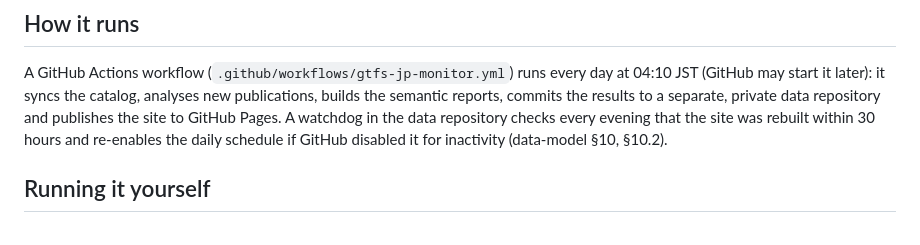
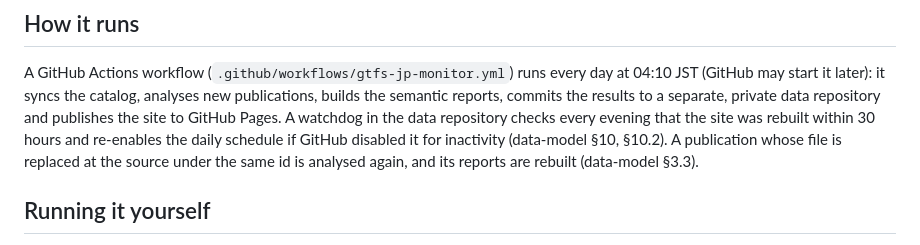
Before and after one commit to ttezer/gtfs-jp-monitor, a Markdown page: README.md, the part around the change. GitHub-like rendering.

```diff
--- a/README.md
+++ b/README.md
@@ -33,7 +33,8 @@ A GitHub Actions workflow (`.github/workflows/gtfs-jp-monitor.yml`) runs every d
 reports, commits the results to a separate, private data repository and publishes the site to
 GitHub Pages. A watchdog in the data repository checks every evening that the site was rebuilt
 within 30 hours and re-enables the daily schedule if GitHub disabled it for inactivity
-(data-model §10, §10.2).
+(data-model §10, §10.2). A publication whose file is replaced at the source under the same id is
+analysed again, and its reports are rebuilt (data-model §3.3).
 
 ## Running it yourself
 
```
Also changed, not shown: README.ja.md (+1 -0 lines), README.tr.md (+2 -1 lines).
